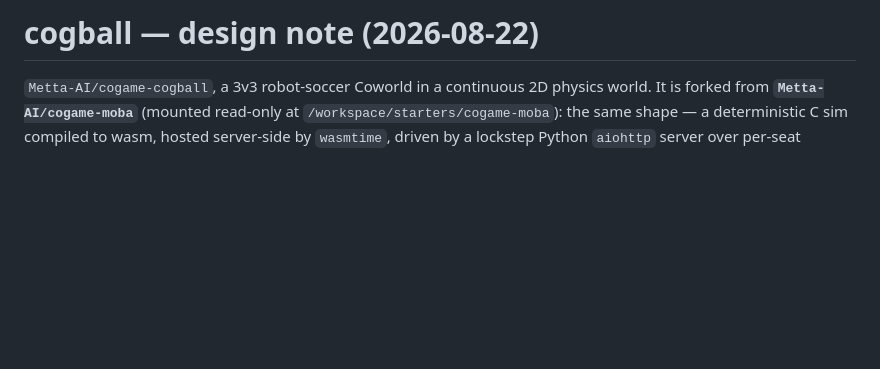
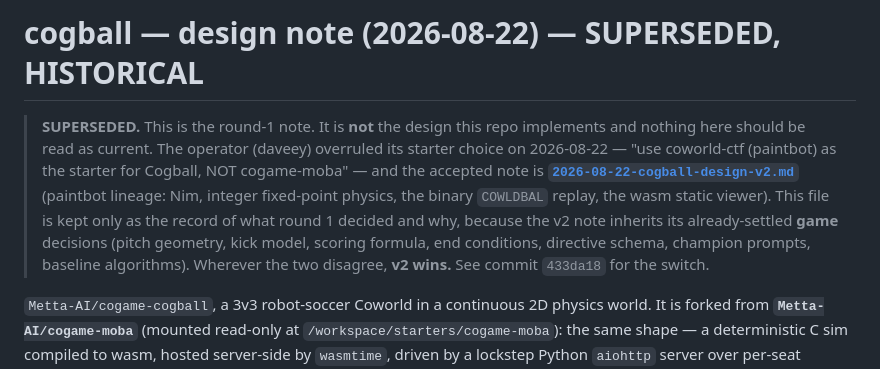
Before and after one commit to Metta-AI/cogame-cogball, a Markdown page: docs/plans/2026-08-22-cogball-design.md, the part around the change. Rendered like a GitHub page; blank space fills up the shorter version.

Commit message:
F38: mark the round-1 design note superseded by the accepted v2 note
r1 review F38: docs/plans/2026-08-22-cogball-design.md still opened as if it
were the live note ("forked from Metta-AI/cogame-moba"), with no superseded
marker anywhere in the file. A reader landing on it from a search had no way to
tell it was history. Adds an explicit SUPERSEDED banner pointing at
2026-08-22-cogball-design-v2.md and naming the operator ruling and the commit
that made the switch.

Acceptance checklist: advisory (no item).

```diff
--- a/docs/plans/2026-08-22-cogball-design.md
+++ b/docs/plans/2026-08-22-cogball-design.md
@@ -1,4 +1,14 @@
-# cogball — design note (2026-08-22)
+# cogball — design note (2026-08-22) — SUPERSEDED, HISTORICAL
+
+> **SUPERSEDED.** This is the round-1 note. It is **not** the design this repo implements and
+> nothing here should be read as current. The operator (daveey) overruled its starter choice on
+> 2026-08-22 — "use coworld-ctf (paintbot) as the starter for Cogball, NOT cogame-moba" — and the
+> accepted note is **[`2026-08-22-cogball-design-v2.md`](2026-08-22-cogball-design-v2.md)**
+> (paintbot lineage: Nim, integer fixed-point physics, the binary `COWLDBAL` replay, the wasm
+> static viewer). This file is kept only as the record of what round 1 decided and why, because
+> the v2 note inherits its already-settled **game** decisions (pitch geometry, kick model, scoring
+> formula, end conditions, directive schema, champion prompts, baseline algorithms). Wherever the
+> two disagree, **v2 wins.** See commit `433da18` for the switch.
 
 `Metta-AI/cogame-cogball`, a 3v3 robot-soccer Coworld in a continuous 2D physics world. It is
 forked from **`Metta-AI/cogame-moba`** (mounted read-only at `/workspace/starters/cogame-moba`):
```
